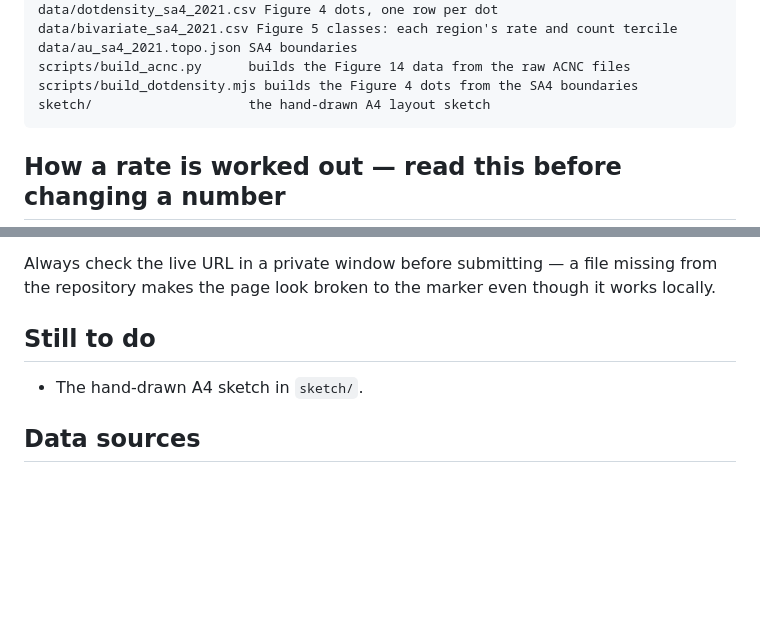
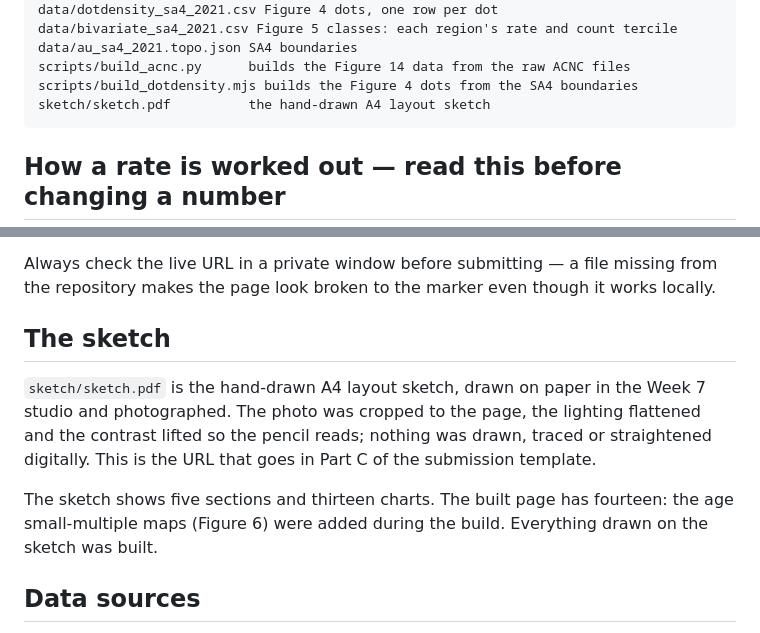
Before and after one commit to AurelliaH/FIT3179_Assignment2, a Markdown page: README.md, 2 parts joined by grey strips. Drawn GitHub-style; blank space fills up the shorter version.

Commit message:
README: document the sketch PDF

````diff
--- a/README.md
+++ b/README.md
@@ -40,7 +40,7 @@ data/bivariate_sa4_2021.csv Figure 5 classes: each region's rate and count terci
 data/au_sa4_2021.topo.json SA4 boundaries
 scripts/build_acnc.py      builds the Figure 14 data from the raw ACNC files
 scripts/build_dotdensity.mjs builds the Figure 4 dots from the SA4 boundaries
-sketch/                    the hand-drawn A4 layout sketch
+sketch/sketch.pdf          the hand-drawn A4 layout sketch
 ```
 
 ## How a rate is worked out — read this before changing a number
@@ -226,9 +226,16 @@ the repository. To rebuild Figure 14's data, download them again from
 Always check the live URL in a private window before submitting — a file missing from the
 repository makes the page look broken to the marker even though it works locally.
 
-## Still to do
+## The sketch
 
-- The hand-drawn A4 sketch in `sketch/`.
+`sketch/sketch.pdf` is the hand-drawn A4 layout sketch, drawn on paper in the Week 7
+studio and photographed. The photo was cropped to the page, the lighting flattened and
+the contrast lifted so the pencil reads; nothing was drawn, traced or straightened
+digitally. This is the URL that goes in Part C of the submission template.
+
+The sketch shows five sections and thirteen charts. The built page has fourteen: the
+age small-multiple maps (Figure 6) were added during the build. Everything drawn on the
+sketch was built.
 
 ## Data sources
 
````
